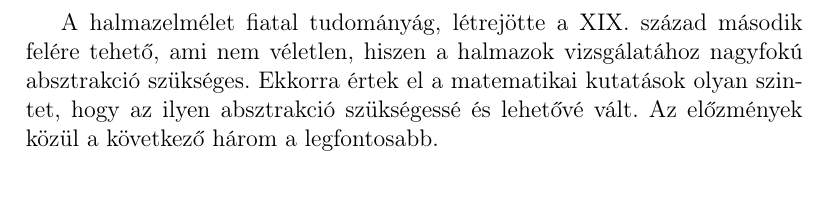
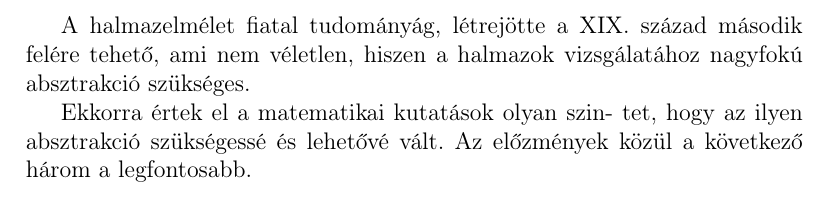
Before and after one commit to bauerbrun0/intro-to-latex, a LaTeX document (lab-1/doc.tex): part of the page, cut so that both start at the same text. Compiled offline with pdfLaTeX.

```diff
--- a/lab-1/doc.tex
+++ b/lab-1/doc.tex
@@ -3,9 +3,11 @@
 \PassOptionsToPackage{defaults=hu-min}{magyar.ldf}
 \usepackage[magyar]{babel}
 \begin{document}
-A halmazelmélet fiatal tudományág, létrejötte a XIX. század második
+A halmazelmélet fiatal tudományág, létrejötte a XIX.~század második
 felére tehető, ami nem véletlen, hiszen a halmazok vizsgálatához nagyfokú
-absztrakció szükséges. Ekkorra értek el a matematikai kutatások olyan szin-
+absztrakció szükséges.
+
+Ekkorra értek el a matematikai kutatások olyan szin-
 tet, hogy az ilyen absztrakció szükségessé és lehetővé vált. Az előzmények
 közül a következő három a legfontosabb.
 \end{document}
```
Also changed, not shown: lab-1/doc.pdf.
